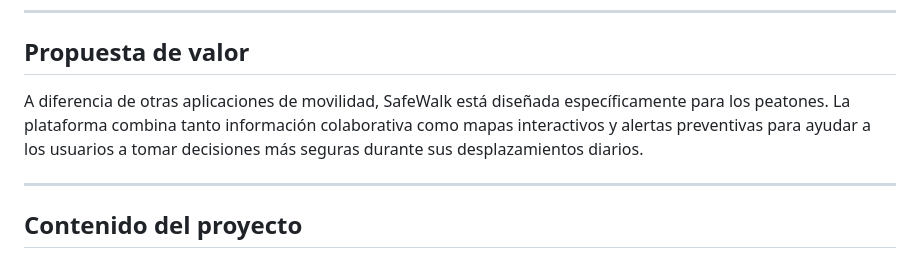
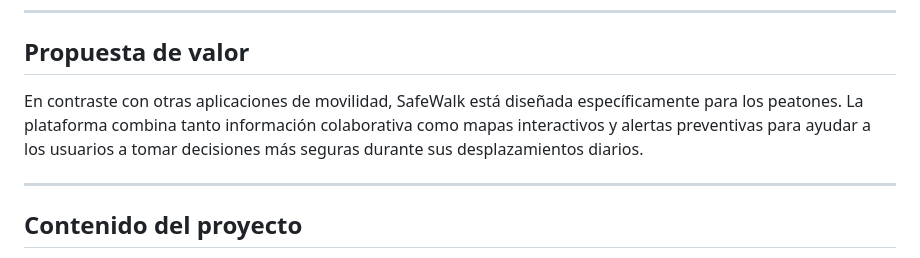
Before and after one commit to SafeWalk-Landing-page/Safewalk-landing-page, a Markdown page: README.md, the part around the change. Rendered like a GitHub page.

```diff
--- a/README.md
+++ b/README.md
@@ -59,7 +59,7 @@ Usuarios que requieren desplazarse de manera segura con menores en espacios urba
 
 ## Propuesta de valor
 
-A diferencia de otras aplicaciones de movilidad, SafeWalk está diseñada específicamente para los peatones. La plataforma combina tanto información colaborativa como mapas interactivos y alertas preventivas para ayudar a los usuarios a tomar decisiones más seguras durante sus desplazamientos diarios.
+En contraste con otras aplicaciones de movilidad, SafeWalk está diseñada específicamente para los peatones. La plataforma combina tanto información colaborativa como mapas interactivos y alertas preventivas para ayudar a los usuarios a tomar decisiones más seguras durante sus desplazamientos diarios.
 
 ---
 
```
